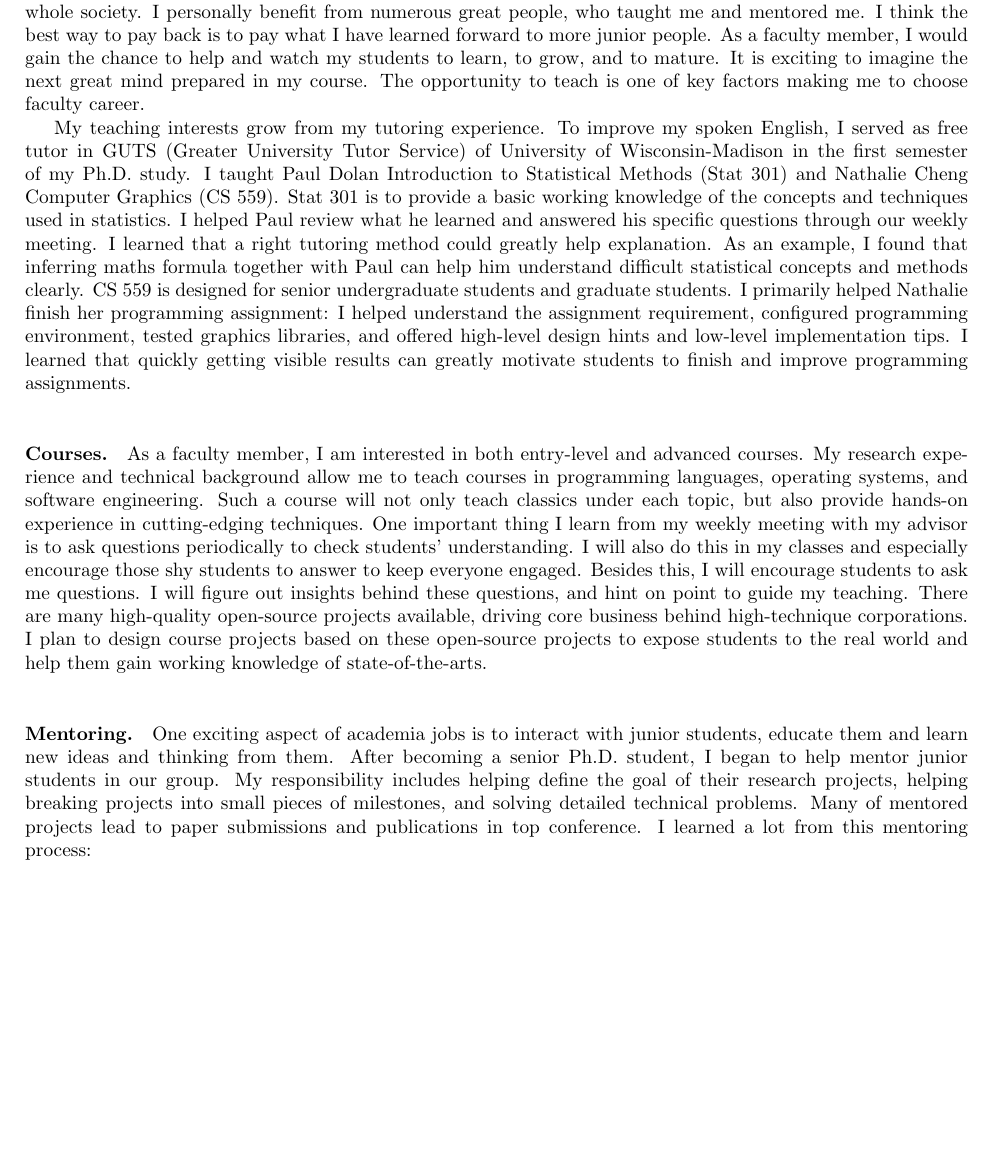
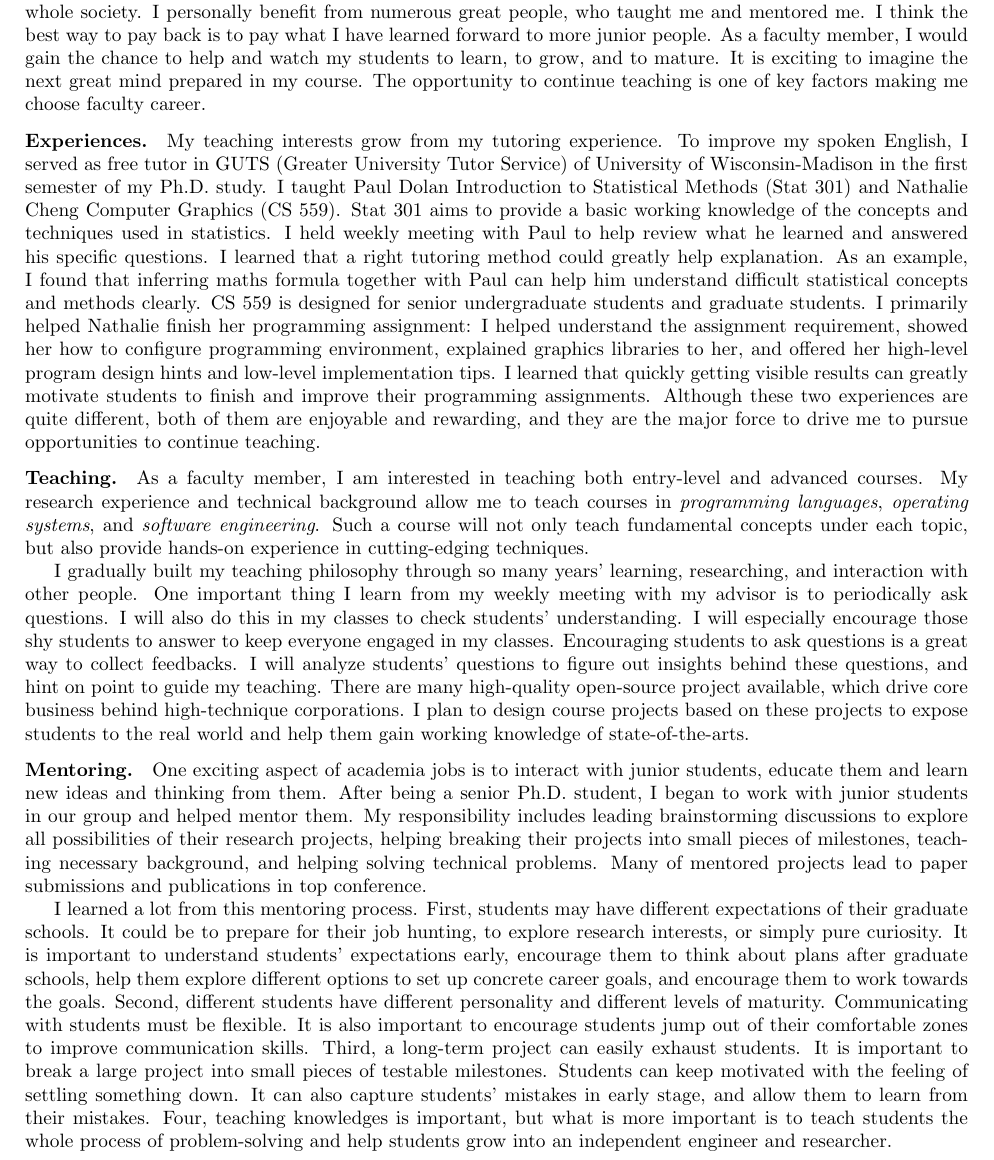
Before and after one commit to songlh/ts, a LaTeX document (ts.tex): part of the page, cut so that both start at the same text, the shorter picture padded with empty space. Compiled offline with pdfLaTeX.

Commit message:
check in the first version

```diff
--- a/ts.tex
+++ b/ts.tex
@@ -26,49 +26,74 @@ I personally benefit from numerous great people, who taught me and mentored me.
 I think the best way to pay back is to pay what I have learned forward to more junior people.
 As a faculty member, I would gain the chance to help and watch my students to learn, to grow, and to mature.
 It is exciting to imagine the next great mind prepared in my course.
-The opportunity to teach is one of key factors making me to choose faculty career.
+The opportunity to continue teaching is one of key factors making me choose faculty career.
 
-My teaching interests grow from my tutoring experience.
+\vspace{-0.1in}
+\paragraph*{Experiences.} My teaching interests grow from my tutoring experience.
 To improve my spoken English,
 I served as free tutor in GUTS (Greater University Tutor Service) of University of Wisconsin-Madison in the first semester of my Ph.D. study.
 I taught Paul Dolan Introduction to Statistical Methods (Stat 301) and Nathalie Cheng Computer Graphics (CS 559).
-Stat 301 is to provide a basic working knowledge of the concepts and techniques used in statistics.
-I helped Paul review what he learned and answered his specific questions through our weekly meeting.
+Stat 301 aims to provide a basic working knowledge of the concepts and techniques used in statistics.
+I held weekly meeting with Paul to help review what he learned and answered his specific questions.
 I learned that a right tutoring method could greatly help explanation.
 As an example, I found that inferring maths formula together with Paul can help him understand difficult statistical concepts and methods clearly.
 CS 559 is designed for senior undergraduate students and graduate students.
 I primarily helped Nathalie finish her programming assignment:
 I helped understand the assignment requirement,
-configured programming environment,
-tested graphics libraries,
-and offered high-level design hints and low-level implementation tips.
+showed her how to configure programming environment,
+explained graphics libraries to her,
+and offered her high-level program design hints and low-level implementation tips.
 I learned that quickly getting visible results can
-greatly motivate students to finish and improve programming assignments.
+greatly motivate students to finish and improve their programming assignments.
+Although these two experiences are quite different, both of them are enjoyable and rewarding,
+and they are the major force to drive me to pursue opportunities to continue teaching.
 
 
+\vspace{-0.1in}
+\paragraph*{Teaching.}
+As a faculty member, I am interested in teaching both entry-level and advanced courses.
+My research experience and technical background allow me to teach courses in \textit{programming languages}, \textit{operating systems}, and \textit{software engineering}.
+Such a course will not only teach fundamental concepts under each topic, but also provide hands-on experience in cutting-edging techniques.
 
-\vspace{0.15in}
-\paragraph*{Courses.} As a faculty member, I am interested in both entry-level and advanced courses.
-My research experience and technical background allow me to teach courses in programming languages, operating systems, and software engineering.
-Such a course will not only teach classics under each topic, but also provide hands-on experience in cutting-edging techniques.
-One important thing I learn from my weekly meeting with my advisor is to ask questions periodically to check students' understanding.
-I will also do this in my classes and especially encourage those shy students to answer to keep everyone engaged.
-Besides this, I will encourage students to ask me questions.
-I will figure out insights behind these questions, and hint on point to guide my teaching.
-There are many high-quality open-source projects available,
-driving core business behind high-technique corporations.
-I plan to design course projects based on these open-source projects
-to expose students to the real world and help them gain working knowledge of state-of-the-arts.
+I gradually built my teaching philosophy through so many years' learning, researching, and interaction with other people.
+One important thing I learn from my weekly meeting with my advisor is to periodically ask questions.
+I will also do this in my classes to check students' understanding.
+I will especially encourage those shy students to answer to keep everyone engaged in my classes.
+Encouraging students to ask questions is a great way to collect feedbacks.
+I will analyze students' questions to figure out insights behind these questions,
+and hint on point to guide my teaching.
+There are many high-quality open-source project available,
+which drive core business behind high-technique corporations.
+I plan to design course projects based on these projects to expose students to the real world
+and help them gain working knowledge of state-of-the-arts.
 
-\vspace{0.15in}
+\vspace{-0.1in}
 \paragraph*{Mentoring.}One exciting aspect of academia jobs is to interact with junior students,
 educate them and learn new ideas and thinking from them.
-After becoming a senior Ph.D. student, I began to help mentor junior students in our group.
-My responsibility includes helping define the goal of their research projects,
-helping breaking projects into small pieces of milestones,
-and solving detailed technical problems.
+After being a senior Ph.D. student, I began to work with junior students in our group and helped mentor them.
+My responsibility includes leading brainstorming discussions to explore all possibilities of their research projects,
+helping breaking their projects into small pieces of milestones,
+teaching necessary background, and helping solving technical problems.
 Many of mentored projects lead to paper submissions and publications in top conference.
-I learned a lot from this mentoring process:
+
+I learned a lot from this mentoring process.
+First, students may have different expectations of their graduate schools.
+It could be to prepare for their job hunting, to explore research interests, or simply pure curiosity.
+It is important to understand students' expectations early, encourage them to think about plans after graduate schools,
+help them explore different options to set up concrete career goals,
+and encourage them to work towards the goals.
+Second, different students have different personality and different levels of maturity.
+Communicating with students must be flexible.
+It is also important to encourage students jump out of their comfortable zones to improve communication skills.
+Third, a long-term project can easily exhaust students.
+It is important to break a large project into small pieces of testable milestones.
+Students can keep motivated with the feeling of settling something down.
+It can also capture students' mistakes in early stage, and allow them to learn from their mistakes.
+Four, teaching knowledges is important, but what is more important is to teach students
+the whole process of problem-solving and
+help students grow into an independent engineer and researcher.
+
+
 
 %\newpage
 %\bibliographystyle{plainyr-rev}
```
